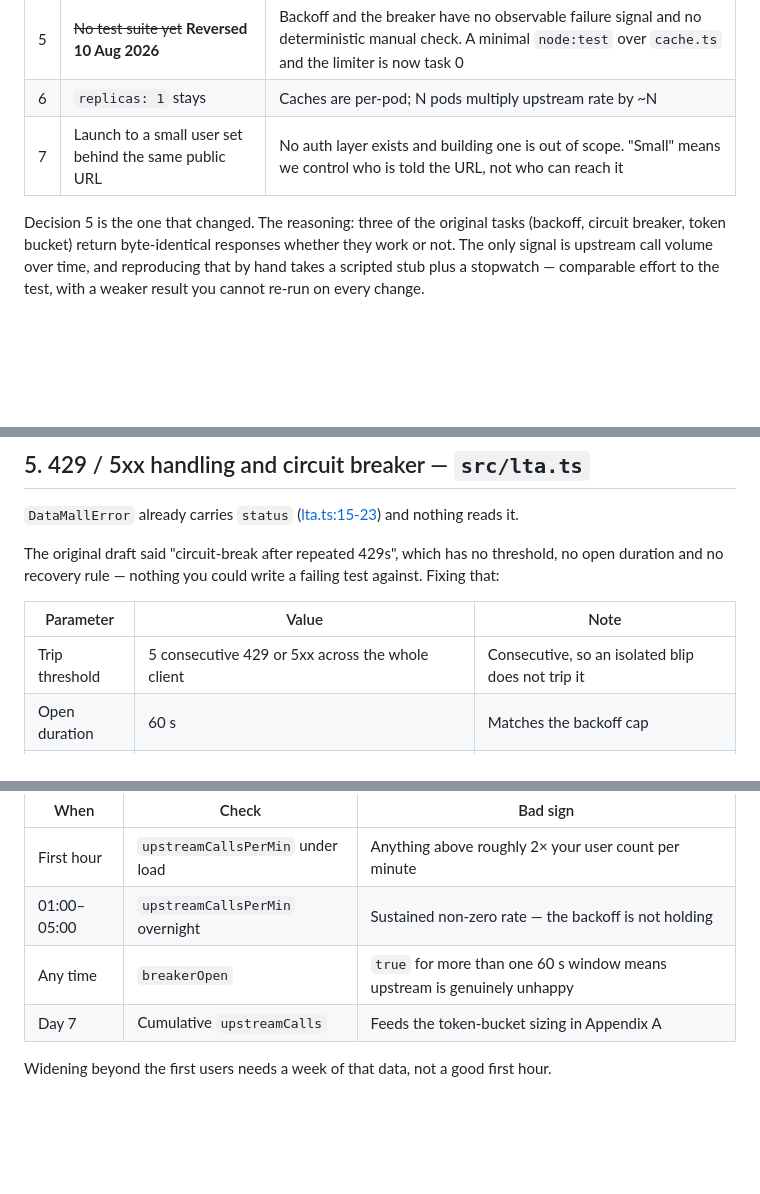
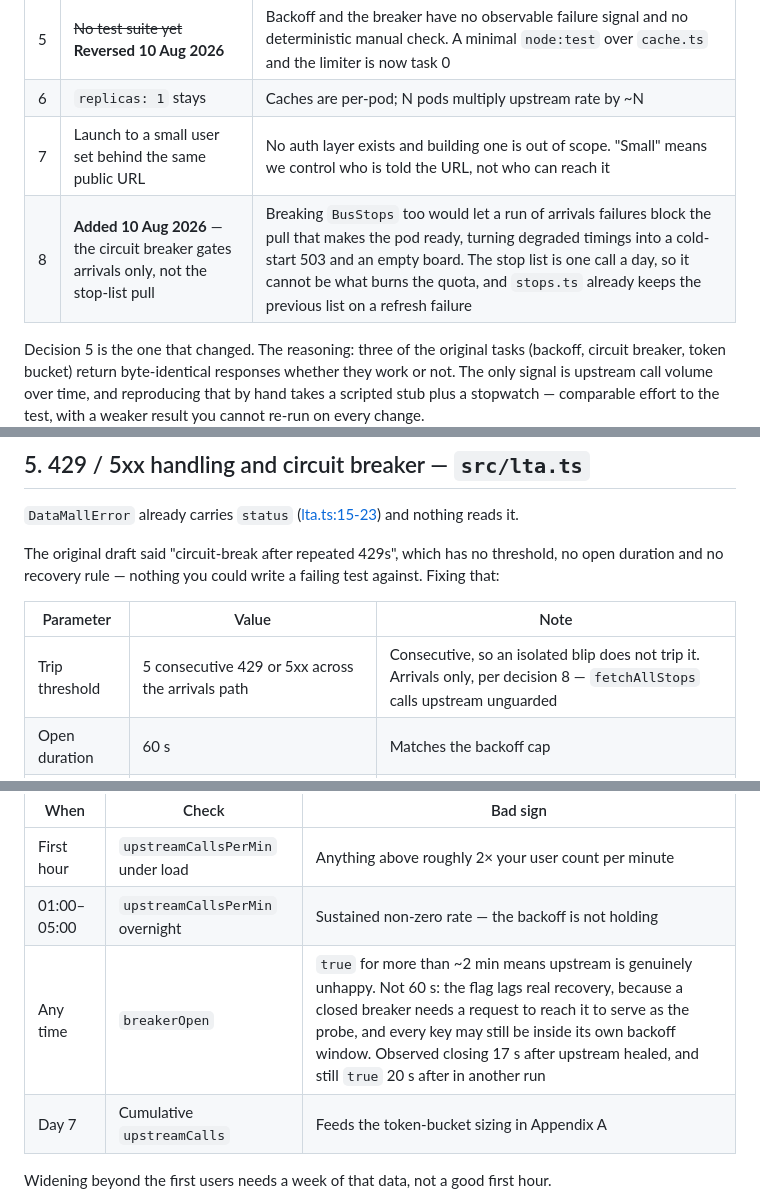
Before and after one commit to kylenguyen/bus-arrival, a Markdown page: docs/datamall-activation.md, 3 parts joined by grey strips. Drawn GitHub-style; blank space fills up the shorter version.

```diff
--- a/docs/datamall-activation.md
+++ b/docs/datamall-activation.md
@@ -24,6 +24,7 @@ ready to pick up once real traffic tells us what actually needs fixing.
 | 5 | ~~No test suite yet~~ **Reversed 10 Aug 2026** | Backoff and the breaker have no observable failure signal and no deterministic manual check. A minimal `node:test` over `cache.ts` and the limiter is now task 0 |
 | 6 | `replicas: 1` stays | Caches are per-pod; N pods multiply upstream rate by ~N |
 | 7 | Launch to a small user set behind the same public URL | No auth layer exists and building one is out of scope. "Small" means we control who is told the URL, not who can reach it |
+| 8 | **Added 10 Aug 2026** — the circuit breaker gates arrivals only, not the stop-list pull | Breaking `BusStops` too would let a run of arrivals failures block the pull that makes the pod ready, turning degraded timings into a cold-start 503 and an empty board. The stop list is one call a day, so it cannot be what burns the quota, and `stops.ts` already keeps the previous list on a refresh failure |
 
 Decision 5 is the one that changed. The reasoning: three of the original tasks
 (backoff, circuit breaker, token bucket) return byte-identical responses whether
@@ -208,7 +209,7 @@ failing test against. Fixing that:
 
 | Parameter | Value | Note |
 |---|---|---|
-| Trip threshold | 5 consecutive 429 or 5xx across the whole client | Consecutive, so an isolated blip does not trip it |
+| Trip threshold | 5 consecutive 429 or 5xx across the arrivals path | Consecutive, so an isolated blip does not trip it. Arrivals only, per decision 8 — `fetchAllStops` calls upstream unguarded |
 | Open duration | 60 s | Matches the backoff cap |
 | Recovery | Half-open: one probe request. Success closes, failure re-opens for another 60 s | |
 | `Retry-After` | Honoured when present, clamped to 120 s | An unbounded value from upstream must not wedge us |
@@ -308,7 +322,7 @@ failure this whole critical path was built to prevent.
 |---|---|---|
 | First hour | `upstreamCallsPerMin` under load | Anything above roughly 2× your user count per minute |
 | 01:00–05:00 | `upstreamCallsPerMin` overnight | Sustained non-zero rate — the backoff is not holding |
-| Any time | `breakerOpen` | `true` for more than one 60 s window means upstream is genuinely unhappy |
+| Any time | `breakerOpen` | `true` for more than ~2 min means upstream is genuinely unhappy. Not 60 s: the flag lags real recovery, because a closed breaker needs a request to reach it to serve as the probe, and every key may still be inside its own backoff window. Observed closing 17 s after upstream healed, and still `true` 20 s after in another run |
 | Day 7 | Cumulative `upstreamCalls` | Feeds the token-bucket sizing in Appendix A |
 
 Widening beyond the first users needs a week of that data, not a good first
```
Also changed, not shown: other parts of docs/datamall-activation.md (+44 -2 lines).
